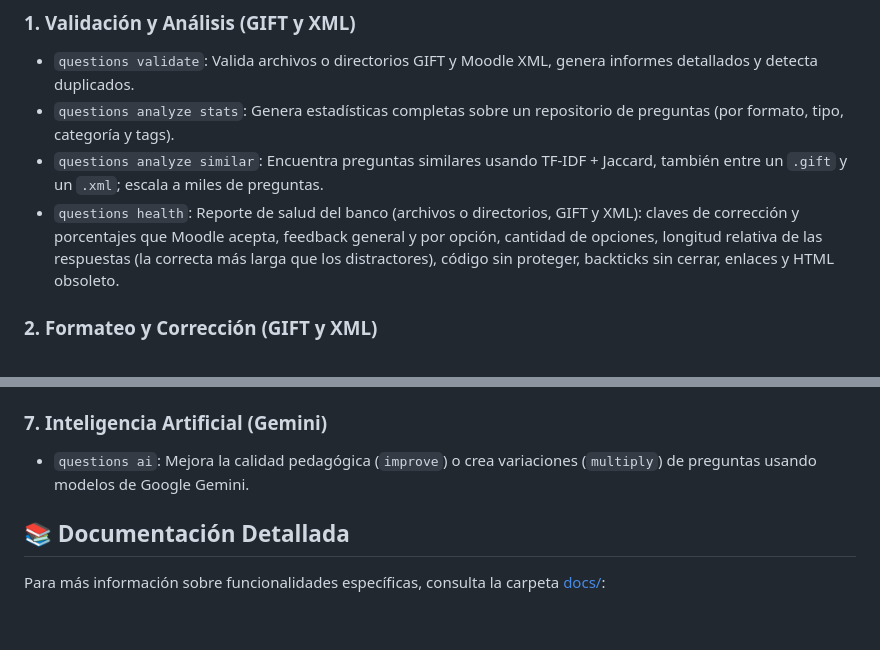
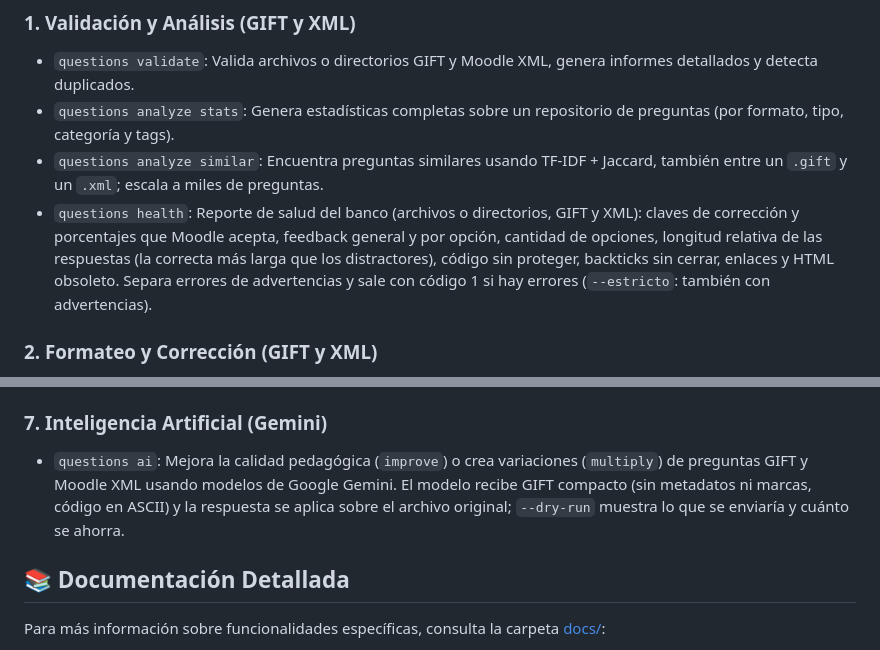
Before and after one commit to INGCOM-UNRN/moodle-toolbox, a Markdown page: README.md, 2 parts joined by grey strips. Drawn GitHub-style; blank space fills up the shorter version.

Commit message:
docs: ai sobre GIFT y XML y códigos de salida de health en README, manual y changelog

```diff
--- a/README.md
+++ b/README.md
@@ -83,7 +83,7 @@ El CLI `questions` se organiza en subcomandos especializados:
 - `questions validate`: Valida archivos o directorios GIFT y Moodle XML, genera informes detallados y detecta duplicados.
 - `questions analyze stats`: Genera estadísticas completas sobre un repositorio de preguntas (por formato, tipo, categoría y tags).
 - `questions analyze similar`: Encuentra preguntas similares usando TF-IDF + Jaccard, también entre un `.gift` y un `.xml`; escala a miles de preguntas.
-- `questions health`: Reporte de salud del banco (archivos o directorios, GIFT y XML): claves de corrección y porcentajes que Moodle acepta, feedback general y por opción, cantidad de opciones, longitud relativa de las respuestas (la correcta más larga que los distractores), código sin proteger, backticks sin cerrar, enlaces y HTML obsoleto.
+- `questions health`: Reporte de salud del banco (archivos o directorios, GIFT y XML): claves de corrección y porcentajes que Moodle acepta, feedback general y por opción, cantidad de opciones, longitud relativa de las respuestas (la correcta más larga que los distractores), código sin proteger, backticks sin cerrar, enlaces y HTML obsoleto. Separa errores de advertencias y sale con código 1 si hay errores (`--estricto`: también con advertencias).
 
 ### 2. Formateo y Corrección (GIFT y XML)
 - `questions format`: Estandariza el formato visual de archivos GIFT y Moodle XML (`--correct-first` ordena las opciones por porcentaje). `--fullwidth` protege el código: símbolos fullwidth, `·` en la indentación y `↵` al final de cada línea; `--normal` lo deshace. Ver [caracteres especiales](./docs/caracteres_especiales.md).
@@ -111,7 +111,7 @@ El CLI `questions` se organiza en subcomandos especializados:
 - `questions xml rename`: Renombra archivos XML basándose en el nombre interno de la pregunta.
 
 ### 7. Inteligencia Artificial (Gemini)
-- `questions ai`: Mejora la calidad pedagógica (`improve`) o crea variaciones (`multiply`) de preguntas usando modelos de Google Gemini.
+- `questions ai`: Mejora la calidad pedagógica (`improve`) o crea variaciones (`multiply`) de preguntas GIFT y Moodle XML usando modelos de Google Gemini. El modelo recibe GIFT compacto (sin metadatos ni marcas, código en ASCII) y la respuesta se aplica sobre el archivo original; `--dry-run` muestra lo que se enviaría y cuánto se ahorra.
 
 ## 📚 Documentación Detallada
 
```
Also changed, not shown: CHANGELOG.md (+5 -0 lines), MANUAL.md (+17 -4 lines).
